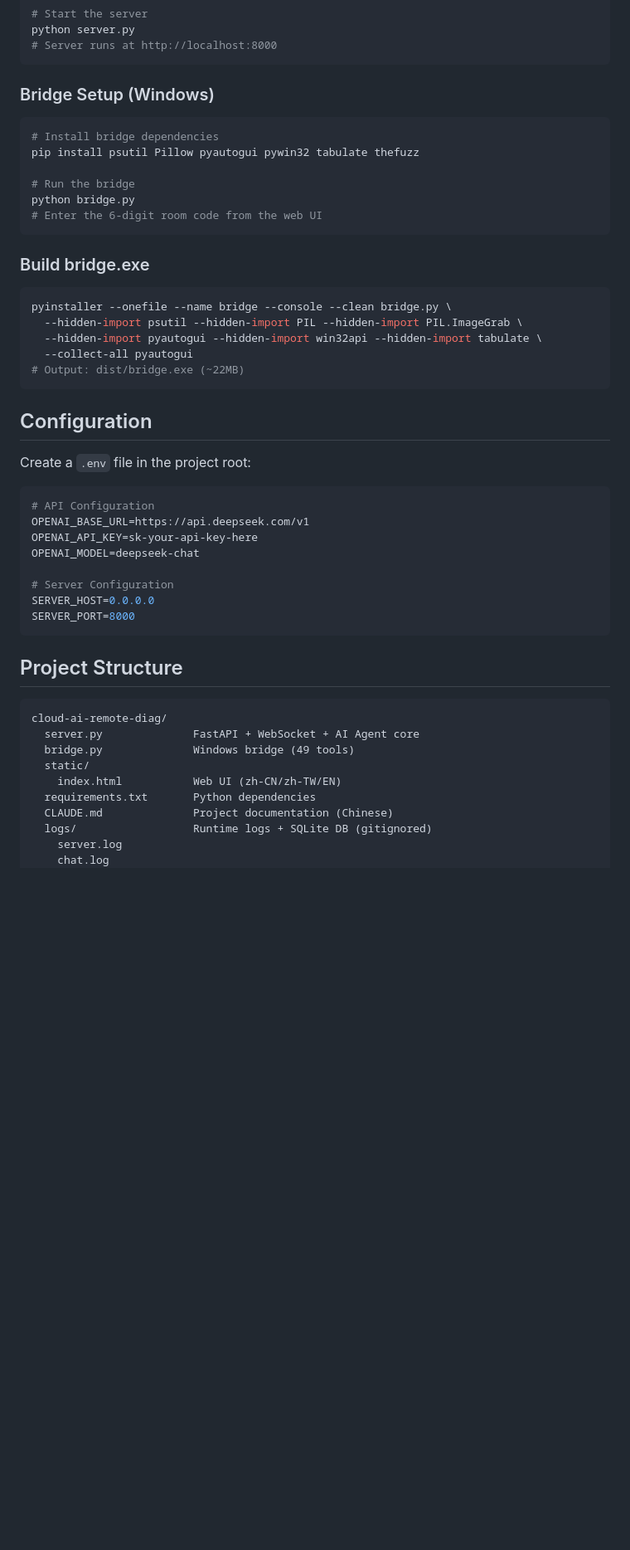
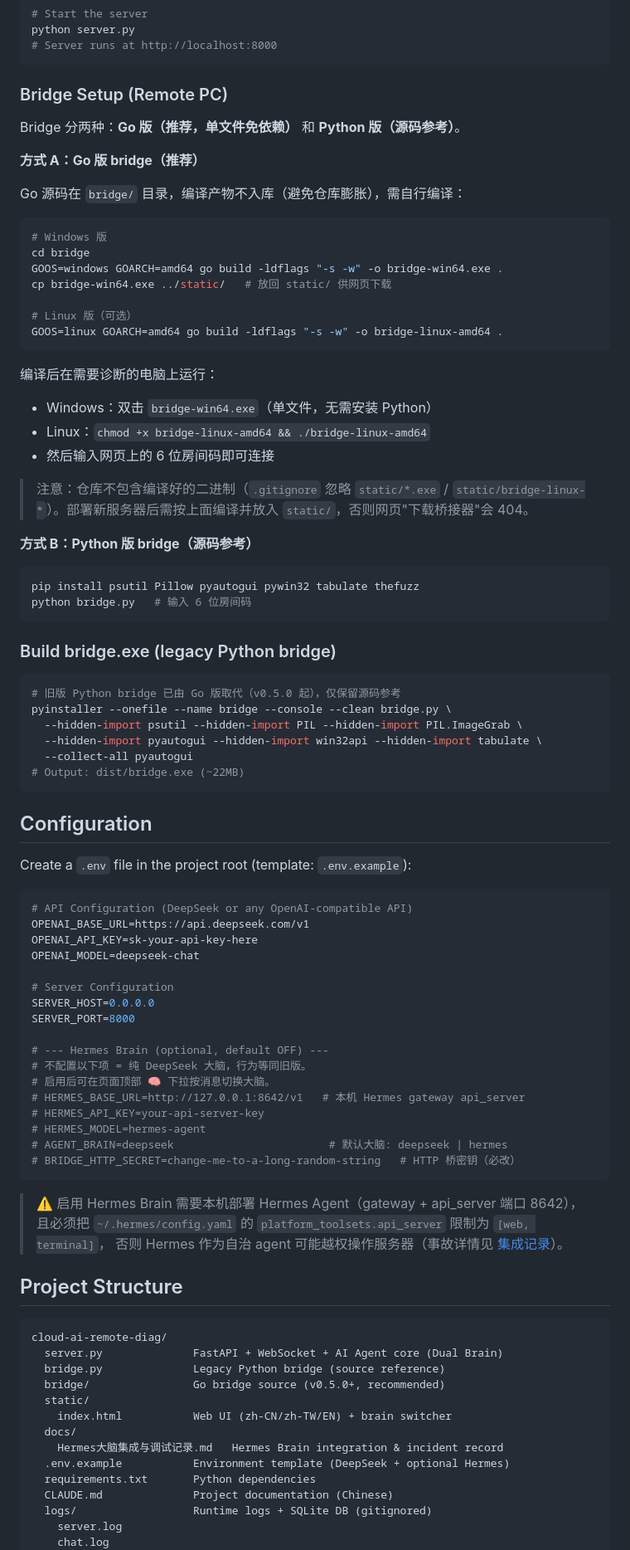
Before and after one commit to ajun2026/cloud-ai-remote-diag, a Markdown page: README.md, the part around one of its changes. Shown at 83% size. Rendered like a GitHub page; blank space fills up the shorter version.

Commit message:
docs: README 同步 v0.4.0 — Hermes 大脑并存切换、Go bridge 部署、HTTP 桥 API、.env.example

````diff
--- a/README.md
+++ b/README.md
@@ -154,20 +164,42 @@ python server.py
 # Server runs at http://localhost:8000
 ```
 
-### Bridge Setup (Windows)
+### Bridge Setup (Remote PC)
+
+Bridge 分两种：**Go 版（推荐，单文件免依赖）** 和 **Python 版（源码参考）**。
+
+**方式 A：Go 版 bridge（推荐）**
+
+Go 源码在 `bridge/` 目录，编译产物不入库（避免仓库膨胀），需自行编译：
 
 ```bash
-# Install bridge dependencies
-pip install psutil Pillow pyautogui pywin32 tabulate thefuzz
+# Windows 版
+cd bridge
+GOOS=windows GOARCH=amd64 go build -ldflags "-s -w" -o bridge-win64.exe .
+cp bridge-win64.exe ../static/   # 放回 static/ 供网页下载
 
-# Run the bridge
-python bridge.py
-# Enter the 6-digit room code from the web UI
+# Linux 版（可选）
+GOOS=linux GOARCH=amd64 go build -ldflags "-s -w" -o bridge-linux-amd64 .
 ```
 
-### Build bridge.exe
+编译后在需要诊断的电脑上运行：
+- Windows：双击 `bridge-win64.exe`（单文件，无需安装 Python）
+- Linux：`chmod +x bridge-linux-amd64 && ./bridge-linux-amd64`
+- 然后输入网页上的 6 位房间码即可连接
+
+> 注意：仓库不包含编译好的二进制（`.gitignore` 忽略 `static/*.exe` / `static/bridge-linux-*`）。部署新服务器后需按上面编译并放入 `static/`，否则网页"下载桥接器"会 404。
+
+**方式 B：Python 版 bridge（源码参考）**
 
 ```bash
+pip install psutil Pillow pyautogui pywin32 tabulate thefuzz
+python bridge.py   # 输入 6 位房间码
+```
+
+### Build bridge.exe (legacy Python bridge)
+
+```bash
+# 旧版 Python bridge 已由 Go 版取代（v0.5.0 起），仅保留源码参考
 pyinstaller --onefile --name bridge --console --clean bridge.py \
   --hidden-import psutil --hidden-import PIL --hidden-import PIL.ImageGrab \
   --hidden-import pyautogui --hidden-import win32api --hidden-import tabulate \
@@ -177,10 +209,10 @@ pyinstaller --onefile --name bridge --console --clean bridge.py \
 
 ## Configuration
 
-Create a `.env` file in the project root:
+Create a `.env` file in the project root (template: `.env.example`):
 
 ```env
-# API Configuration
+# API Configuration (DeepSeek or any OpenAI-compatible API)
 OPENAI_BASE_URL=https://api.deepseek.com/v1
 OPENAI_API_KEY=sk-your-api-key-here
 OPENAI_MODEL=deepseek-chat
@@ -188,16 +220,33 @@ OPENAI_MODEL=deepseek-chat
 # Server Configuration
 SERVER_HOST=0.0.0.0
 SERVER_PORT=8000
+
+# --- Hermes Brain (optional, default OFF) ---
+# 不配置以下项 = 纯 DeepSeek 大脑，行为等同旧版。
+# 启用后可在页面顶部 🧠 下拉按消息切换大脑。
+# HERMES_BASE_URL=http://127.0.0.1:8642/v1   # 本机 Hermes gateway api_server
+# HERMES_API_KEY=your-api-server-key
+# HERMES_MODEL=hermes-agent
+# AGENT_BRAIN=deepseek                        # 默认大脑: deepseek | hermes
+# BRIDGE_HTTP_SECRET=change-me-to-a-long-random-string   # HTTP 桥密钥（必改）
 ```
+
+> ⚠️ 启用 Hermes Brain 需要本机部署 Hermes Agent（gateway + api_server 端口 8642），
+> 且必须把 `~/.hermes/config.yaml` 的 `platform_toolsets.api_server` 限制为 `[web, terminal]`，
+> 否则 Hermes 作为自治 agent 可能越权操作服务器（事故详情见 [集成记录](docs/Hermes大脑集成与调试记录.md)）。
 
 ## Project Structure
 
 ```
 cloud-ai-remote-diag/
-  server.py              FastAPI + WebSocket + AI Agent core
-  bridge.py              Windows bridge (49 tools)
+  server.py              FastAPI + WebSocket + AI Agent core (Dual Brain)
+  bridge.py              Legacy Python bridge (source reference)
+  bridge/                Go bridge source (v0.5.0+, recommended)
   static/
-    index.html           Web UI (zh-CN/zh-TW/EN)
+    index.html           Web UI (zh-CN/zh-TW/EN) + brain switcher
+  docs/
+    Hermes大脑集成与调试记录.md   Hermes Brain integration & incident record
+  .env.example           Environment template (DeepSeek + optional Hermes)
   requirements.txt       Python dependencies
   CLAUDE.md              Project documentation (Chinese)
   logs/                  Runtime logs + SQLite DB (gitignored)
````
Also changed, not shown: other parts of README.md (+43 -13 lines).
